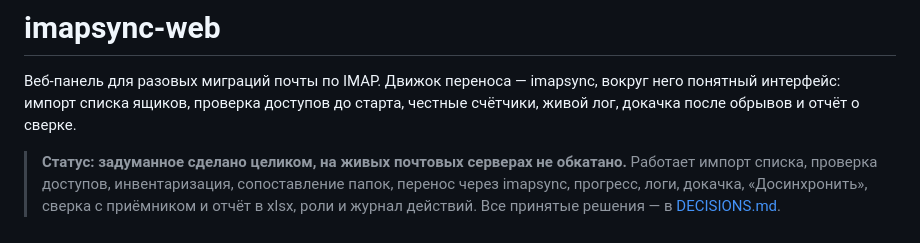
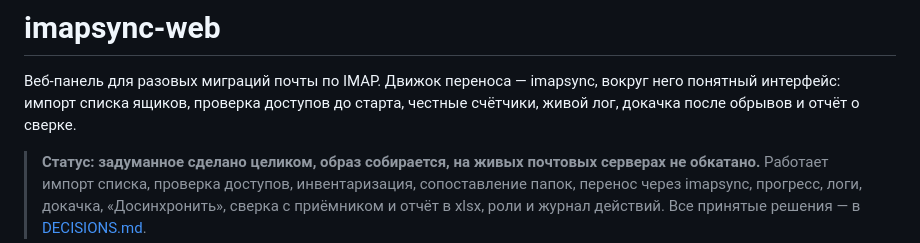
Before and after one commit to Ttolyanich/imapsync-web, a Markdown page: README.md, the part around the change. Drawn GitHub-style.

Commit message:
Актуализировать статус: образ собран и проверен [skip ci]
Co-Authored-By: Claude Opus 5 <noreply@anthropic.com>

```diff
--- a/README.md
+++ b/README.md
@@ -4,7 +4,8 @@
 вокруг него понятный интерфейс: импорт списка ящиков, проверка доступов
 до старта, честные счётчики, живой лог, докачка после обрывов и отчёт о сверке.
 
-> **Статус: задуманное сделано целиком, на живых почтовых серверах не обкатано.**
+> **Статус: задуманное сделано целиком, образ собирается, на живых почтовых
+> серверах не обкатано.**
 > Работает импорт списка, проверка доступов, инвентаризация, сопоставление папок,
 > перенос через imapsync, прогресс, логи, докачка, «Досинхронить», сверка
 > с приёмником и отчёт в xlsx, роли и журнал действий.
```
Also changed, not shown: DECISIONS.md (+7 -4 lines).
